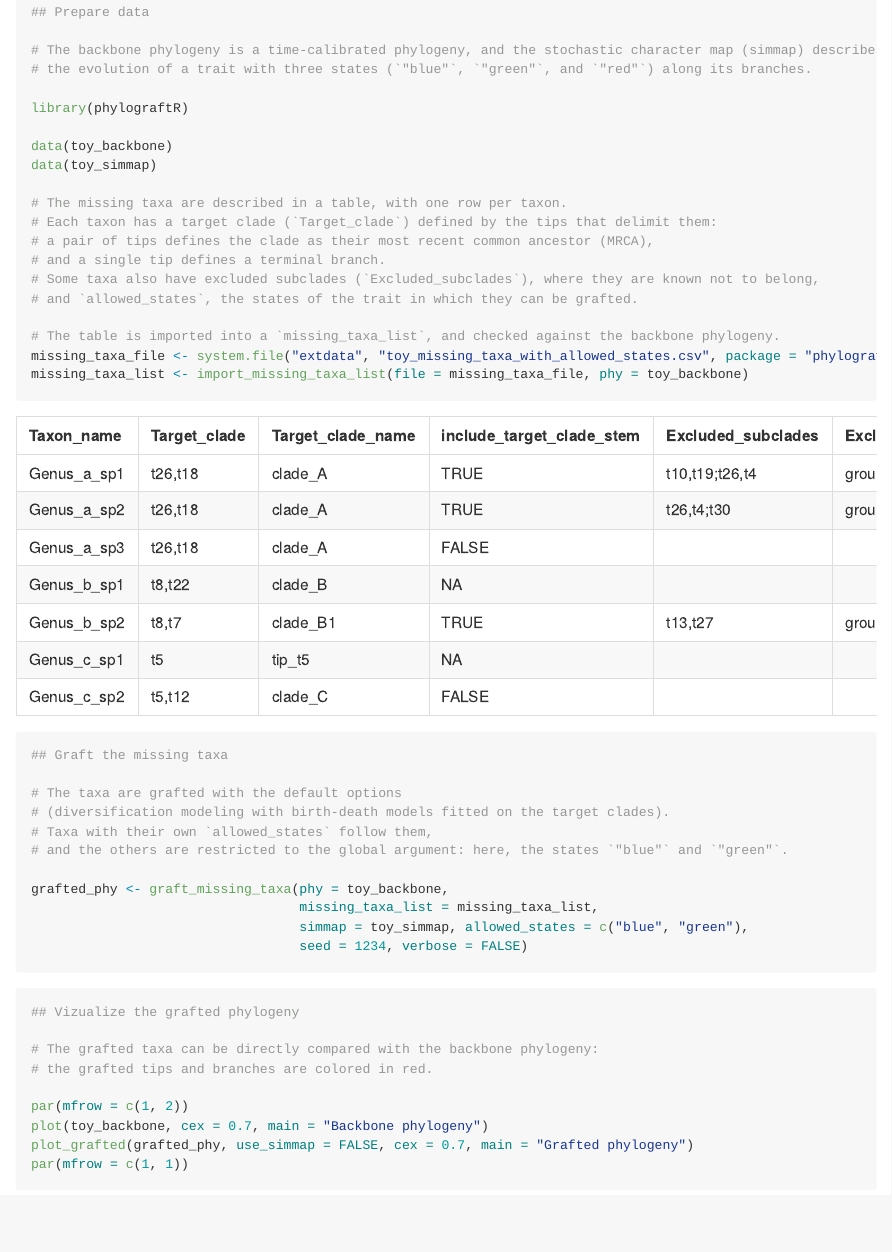
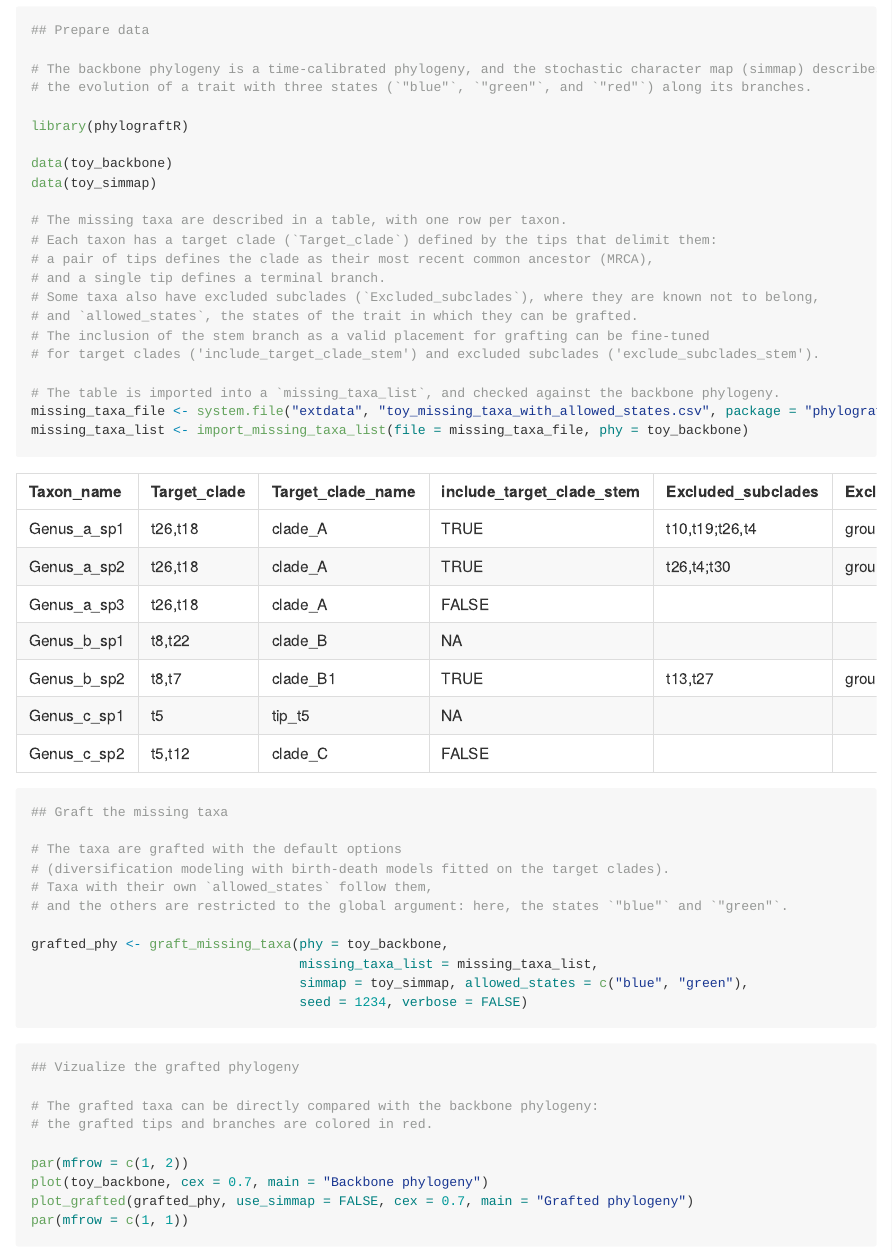
Before and after one commit to MaelDore/phylograftR, an R Markdown document (README.Rmd): the page in a window 1100 px wide, from 5560 px down before the commit and from 5520 px down after it, so that both start at the same text. The pictures show the output file README.md that the author committed with the source, drawn offline in the style of GitHub; long lines of code are wrapped.

Commit message:
:door: Adjust embedded table in README

```diff
--- a/README.Rmd
+++ b/README.Rmd
@@ -231,6 +230,8 @@ data(toy_simmap)
 # and a single tip defines a terminal branch.
 # Some taxa also have excluded subclades (`Excluded_subclades`), where they are known not to belong,
 # and `allowed_states`, the states of the trait in which they can be grafted.
+# The inclusion of the stem branch as a valid placement for grafting can be fine-tuned
+# for target clades ('include_target_clade_stem') and excluded subclades ('exclude_subclades_stem').
 
 # The table is imported into a `missing_taxa_list`, and checked against the backbone phylogeny.
 missing_taxa_file <- system.file("extdata", "toy_missing_taxa_with_allowed_states.csv", package = "phylograftR")
```
Also changed, not shown: README.md, README.Rmd (1 more changed lines).
